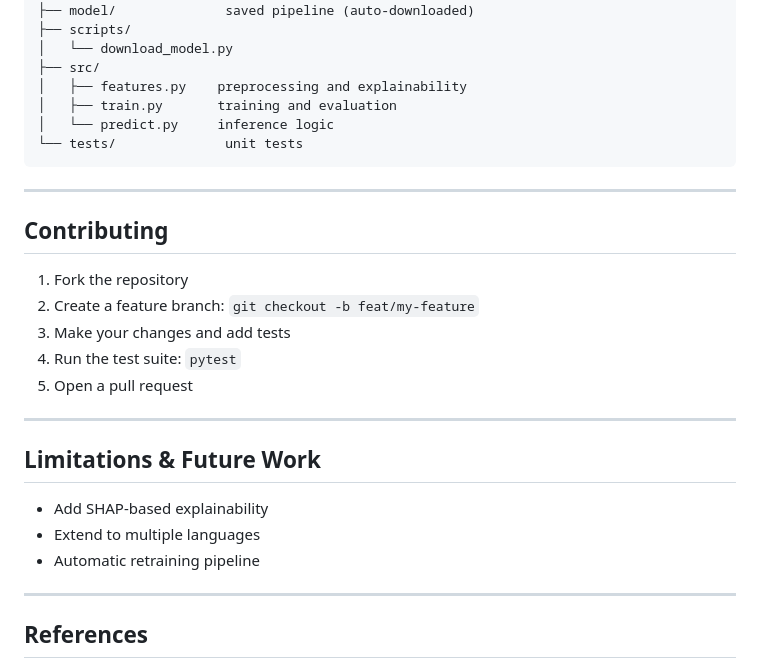
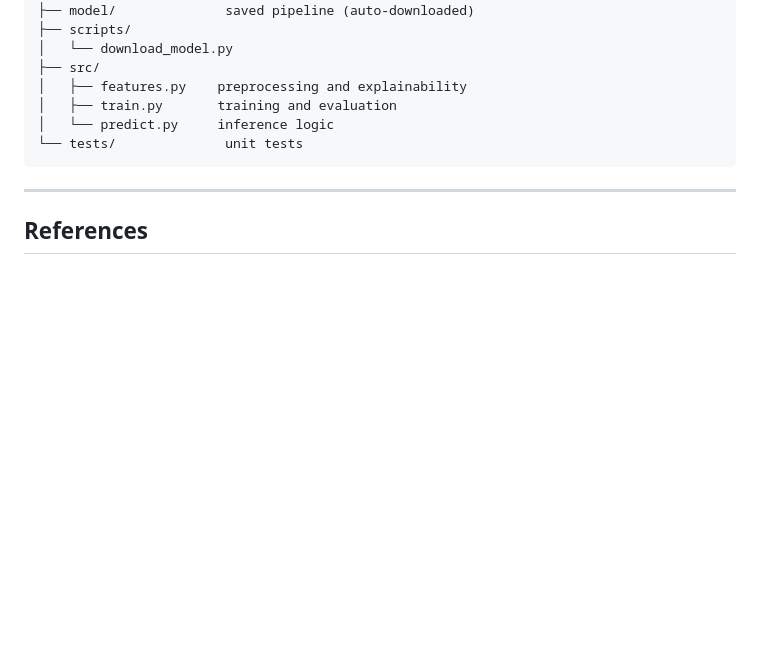
Before and after one commit to cont1n3nt/ai-phishing-detector, a Markdown page: README.md, the part around the change. Drawn GitHub-style; blank space fills up the shorter version.

```diff
--- a/README.md
+++ b/README.md
@@ -253,24 +253,6 @@ ai-phishing-detector/
 
 ---
 
-## Contributing
-
-1. Fork the repository
-2. Create a feature branch: `git checkout -b feat/my-feature`
-3. Make your changes and add tests
-4. Run the test suite: `pytest`
-5. Open a pull request
-
----
-
-## Limitations & Future Work
-
-* Add SHAP-based explainability
-* Extend to multiple languages
-* Automatic retraining pipeline
-
----
-
 ## References
 
 * [scikit-learn](https://scikit-learn.org/)
```
